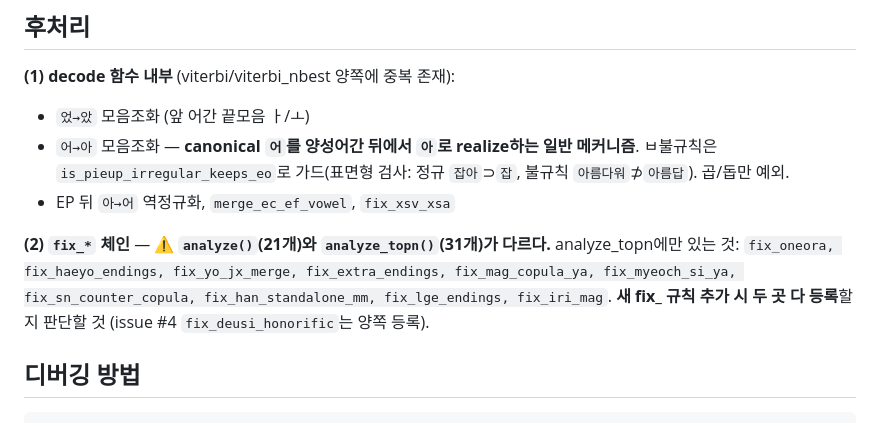
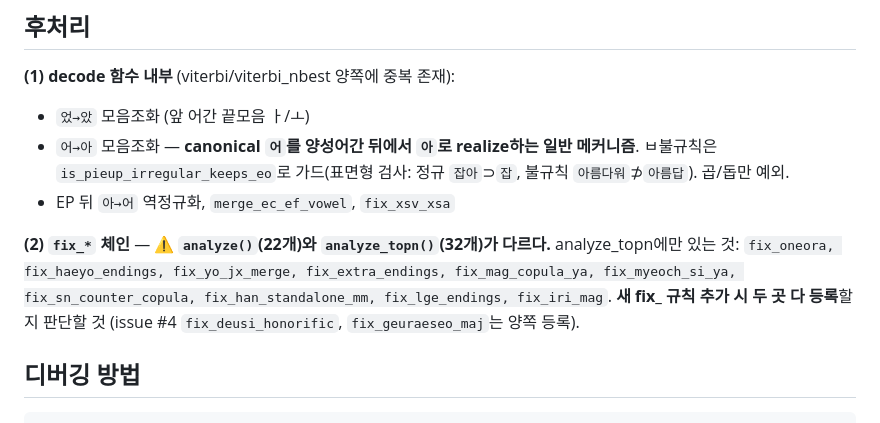
Before and after one commit to ongjin/garu, a Markdown page: docs/claude/analyzer-internals.md, the part around the change. GitHub-like rendering.

Commit message:
docs: fix_geuraeseo_maj 추가에 따른 fix_ 체인 개수 갱신 (22/32)

```diff
--- a/docs/claude/analyzer-internals.md
+++ b/docs/claude/analyzer-internals.md
@@ -53,7 +53,7 @@ build_lattice(text)          # 아크 생성 (사전 + 코드북 + 재구성 전
 - `어→아` 모음조화 — **canonical `어`를 양성어간 뒤에서 `아`로 realize하는 일반 메커니즘**. ㅂ불규칙은 `is_pieup_irregular_keeps_eo`로 가드(표면형 검사: 정규 `잡아`⊃`잡`, 불규칙 `아름다워`⊅`아름답`). 곱/돕만 예외.
 - EP 뒤 `아→어` 역정규화, `merge_ec_ef_vowel`, `fix_xsv_xsa`
 
-**(2) `fix_*` 체인** — ⚠️ **`analyze()`(21개)와 `analyze_topn()`(31개)가 다르다.** analyze_topn에만 있는 것: `fix_oneora, fix_haeyo_endings, fix_yo_jx_merge, fix_extra_endings, fix_mag_copula_ya, fix_myeoch_si_ya, fix_sn_counter_copula, fix_han_standalone_mm, fix_lge_endings, fix_iri_mag`. **새 fix_ 규칙 추가 시 두 곳 다 등록**할지 판단할 것 (issue #4 `fix_deusi_honorific`는 양쪽 등록).
+**(2) `fix_*` 체인** — ⚠️ **`analyze()`(22개)와 `analyze_topn()`(32개)가 다르다.** analyze_topn에만 있는 것: `fix_oneora, fix_haeyo_endings, fix_yo_jx_merge, fix_extra_endings, fix_mag_copula_ya, fix_myeoch_si_ya, fix_sn_counter_copula, fix_han_standalone_mm, fix_lge_endings, fix_iri_mag`. **새 fix_ 규칙 추가 시 두 곳 다 등록**할지 판단할 것 (issue #4 `fix_deusi_honorific`, `fix_geuraeseo_maj`는 양쪽 등록).
 
 ## 디버깅 방법
 
```
